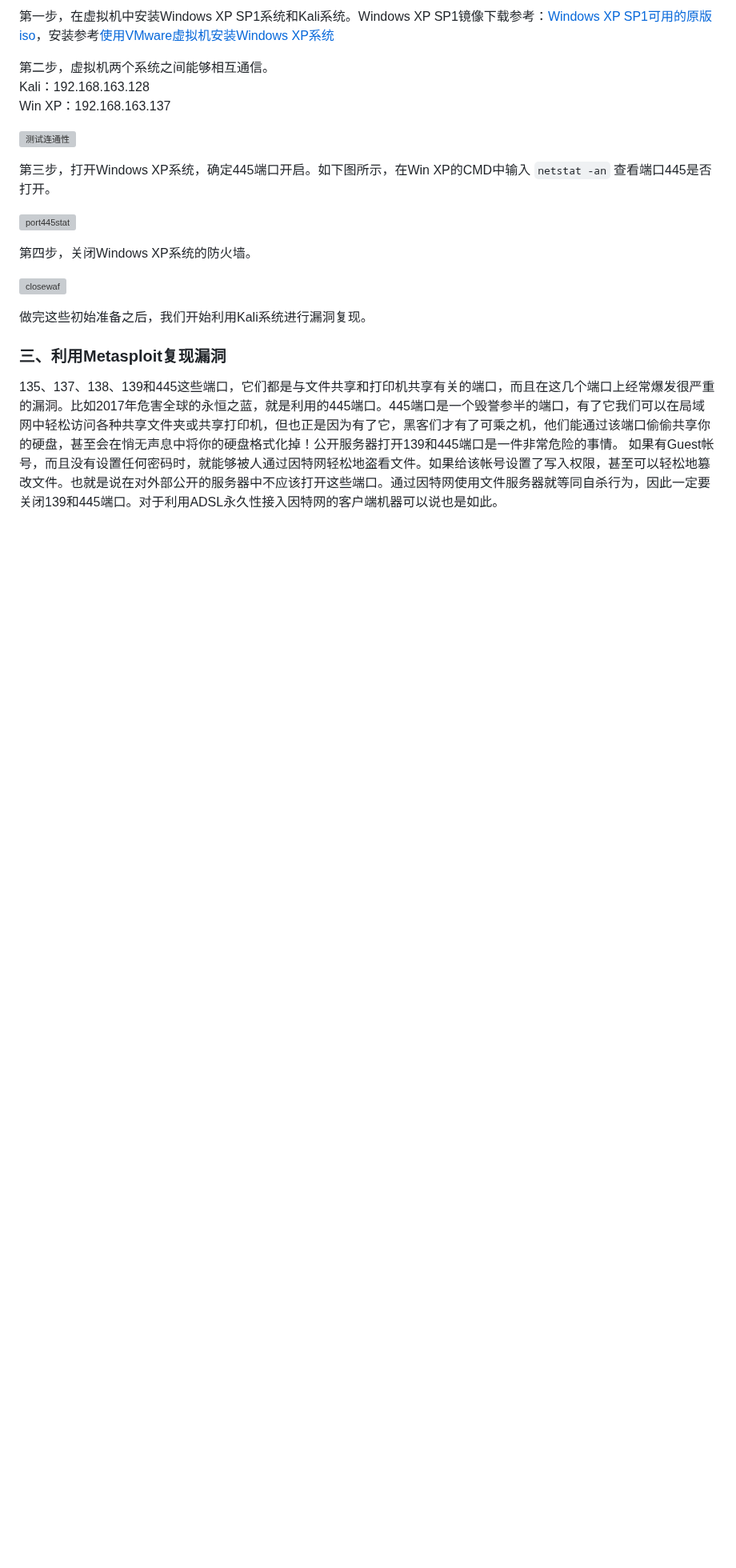
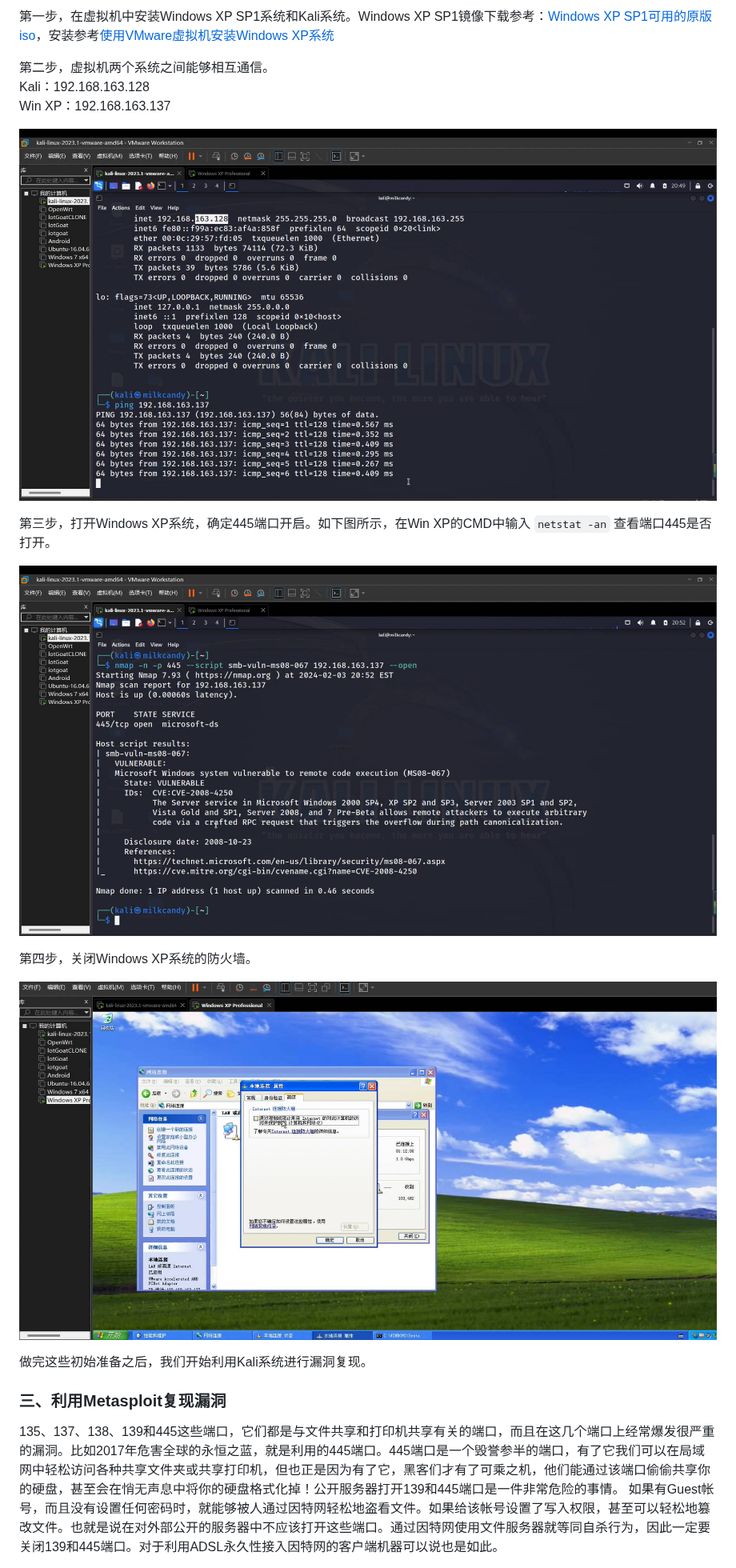
Before and after one commit to cucsecmodan/2024-practical-lessons-repository, a Markdown page: 靶场操作指导/README.md, the part around one of its changes. Shown at 80% size. Drawn GitHub-style; blank space fills up the shorter version; grey boxes are pictures that could not be loaded.

Commit message:
modify path2

```diff
--- a/靶场操作指导/README.md
+++ b/靶场操作指导/README.md
@@ -306,15 +306,15 @@ https://www.freebuf.com/vuls/203881.html
 Kali：192.168.163.128
 Win XP：192.168.163.137
 
-![测试连通性](.\img\PING.jpg)
+![测试连通性](./img/PING.jpg)
 
 第三步，打开Windows XP系统，确定445端口开启。如下图所示，在Win XP的CMD中输入 `netstat -an` 查看端口445是否打开。
 
-![port445stat](.\img\port445.jpg)
+![port445stat](./img/port445.jpg)
 
 第四步，关闭Windows XP系统的防火墙。
 
-![closewaf](.\img\waf.jpg)
+![closewaf](./img/waf.jpg)
 
 做完这些初始准备之后，我们开始利用Kali系统进行漏洞复现。
 ### 三、利用Metasploit复现漏洞
```
Also changed, not shown: other parts of 靶场操作指导/README.md (+1 -1 lines).
